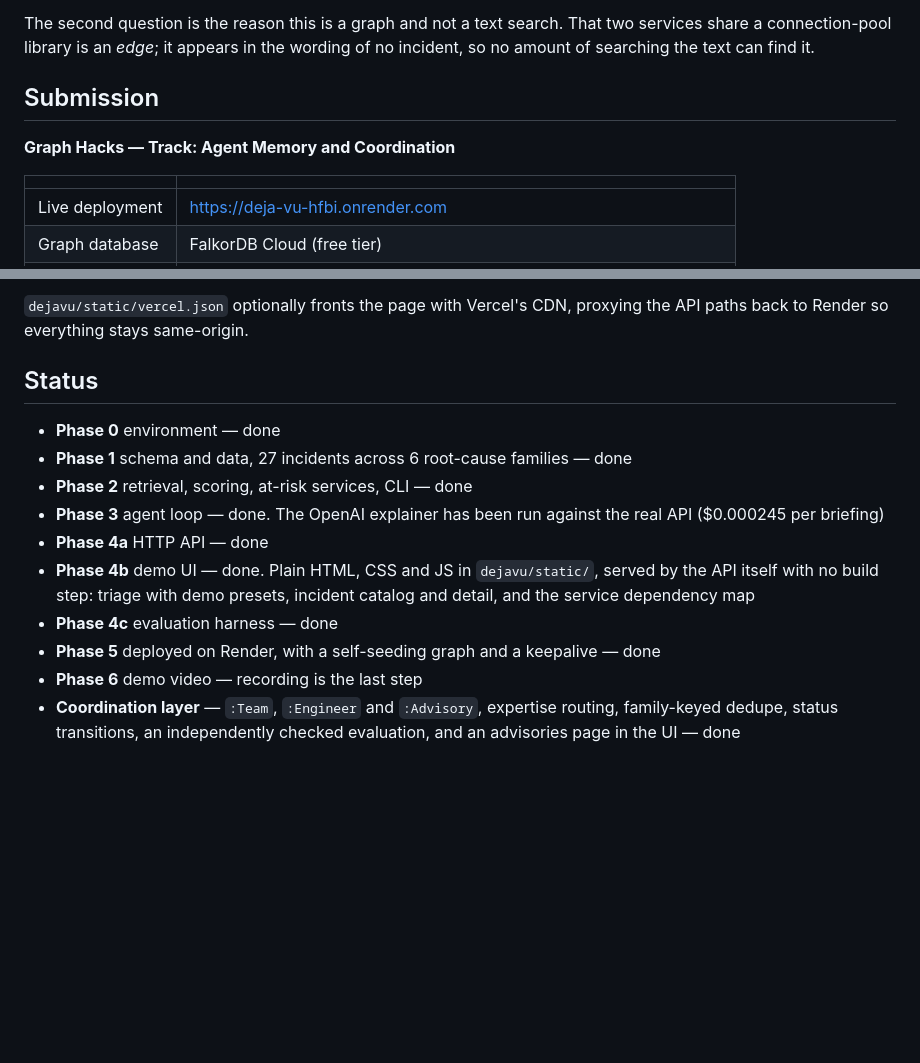
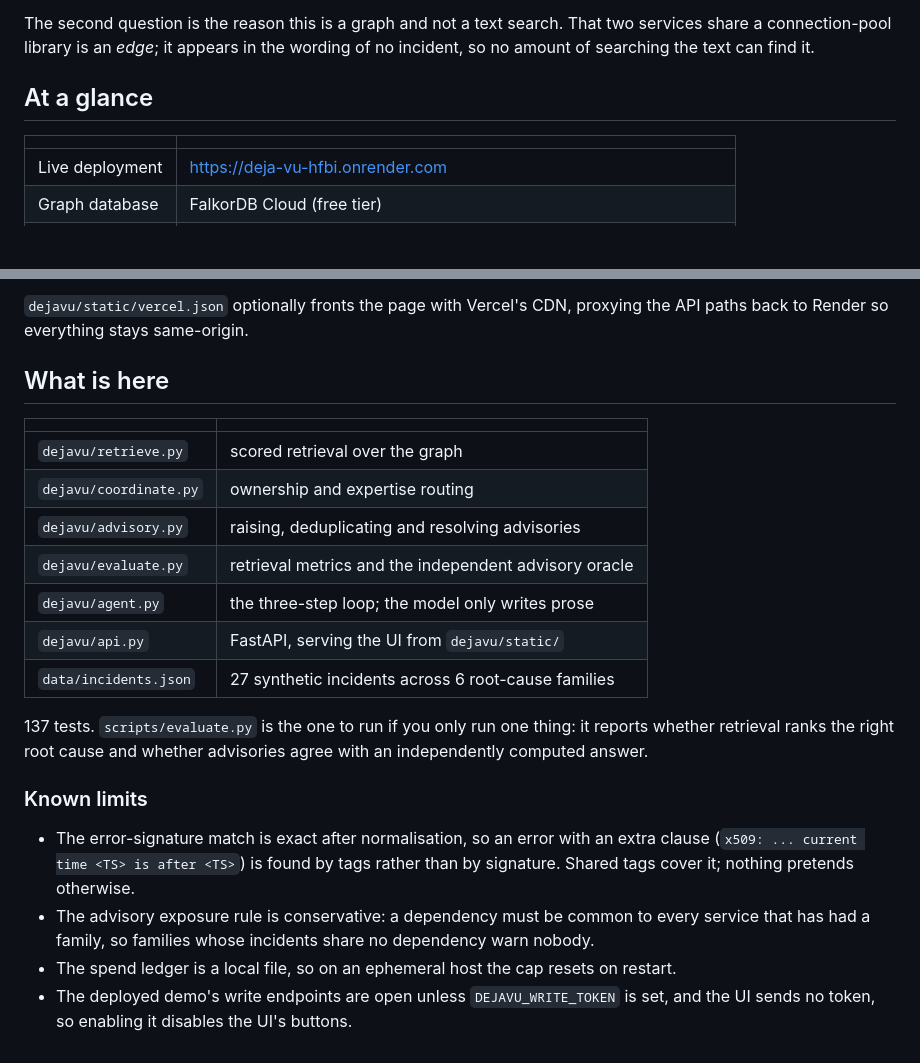
Before and after one commit to poorvi-jay/Deja-Vu, a Markdown page: README.md, 2 parts joined by grey strips. Drawn GitHub-style; blank space fills up the shorter version.

Commit message:
README: reframe as a portfolio project, document known limits

```diff
--- a/README.md
+++ b/README.md
@@ -15,9 +15,7 @@ The second question is the reason this is a graph and not a text search. That
 two services share a connection-pool library is an *edge*; it appears in the
 wording of no incident, so no amount of searching the text can find it.
 
-## Submission
-
-**Graph Hacks — Track: Agent Memory and Coordination**
+## At a glance
 
 | | |
 |---|---|
@@ -497,21 +495,31 @@ bitten:
 `dejavu/static/vercel.json` optionally fronts the page with Vercel's CDN,
 proxying the API paths back to Render so everything stays same-origin.
 
-## Status
+## What is here
 
-- **Phase 0** environment — done
-- **Phase 1** schema and data, 27 incidents across 6 root-cause families — done
-- **Phase 2** retrieval, scoring, at-risk services, CLI — done
-- **Phase 3** agent loop — done. The OpenAI explainer has been run against
-  the real API ($0.000245 per briefing)
-- **Phase 4a** HTTP API — done
-- **Phase 4b** demo UI — done. Plain HTML, CSS and JS in `dejavu/static/`,
-  served by the API itself with no build step: triage with demo presets,
-  incident catalog and detail, and the service dependency map
-- **Phase 4c** evaluation harness — done
-- **Phase 5** deployed on Render, with a self-seeding graph and a keepalive
-  — done
-- **Phase 6** demo video — recording is the last step
-- **Coordination layer** — `:Team`, `:Engineer` and `:Advisory`, expertise
-  routing, family-keyed dedupe, status transitions, an independently checked
-  evaluation, and an advisories page in the UI — done
+| | |
+|---|---|
+| `dejavu/retrieve.py` | scored retrieval over the graph |
+| `dejavu/coordinate.py` | ownership and expertise routing |
+| `dejavu/advisory.py` | raising, deduplicating and resolving advisories |
+| `dejavu/evaluate.py` | retrieval metrics and the independent advisory oracle |
+| `dejavu/agent.py` | the three-step loop; the model only writes prose |
+| `dejavu/api.py` | FastAPI, serving the UI from `dejavu/static/` |
+| `data/incidents.json` | 27 synthetic incidents across 6 root-cause families |
+
+137 tests. `scripts/evaluate.py` is the one to run if you only run one thing:
+it reports whether retrieval ranks the right root cause and whether advisories
+agree with an independently computed answer.
+
+### Known limits
+
+- The error-signature match is exact after normalisation, so an error with an
+  extra clause (`x509: ... current time <TS> is after <TS>`) is found by tags
+  rather than by signature. Shared tags cover it; nothing pretends otherwise.
+- The advisory exposure rule is conservative: a dependency must be common to
+  every service that has had a family, so families whose incidents share no
+  dependency warn nobody.
+- The spend ledger is a local file, so on an ephemeral host the cap resets on
+  restart.
+- The deployed demo's write endpoints are open unless `DEJAVU_WRITE_TOKEN` is
+  set, and the UI sends no token, so enabling it disables the UI's buttons.
```
